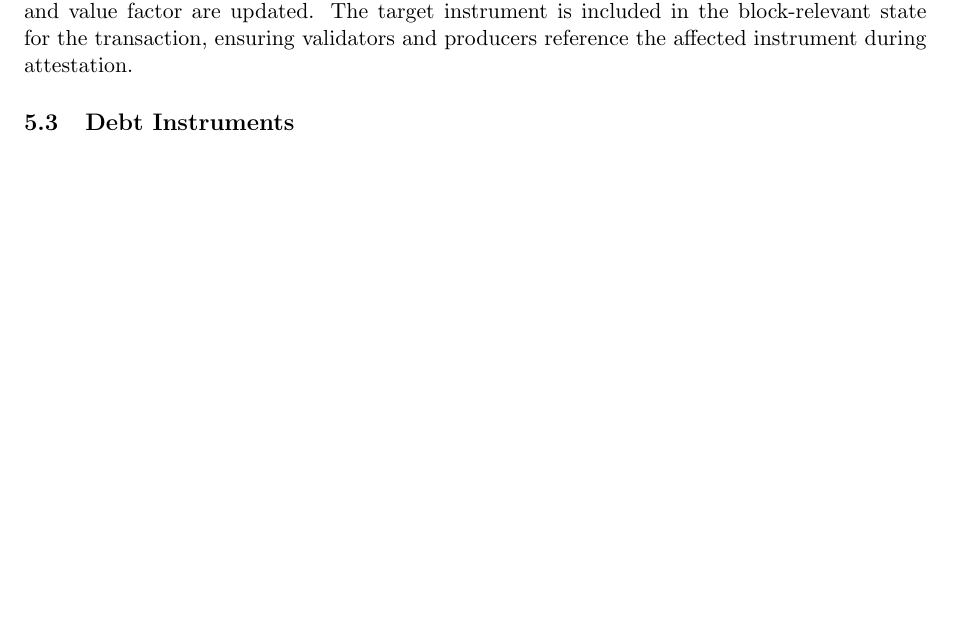
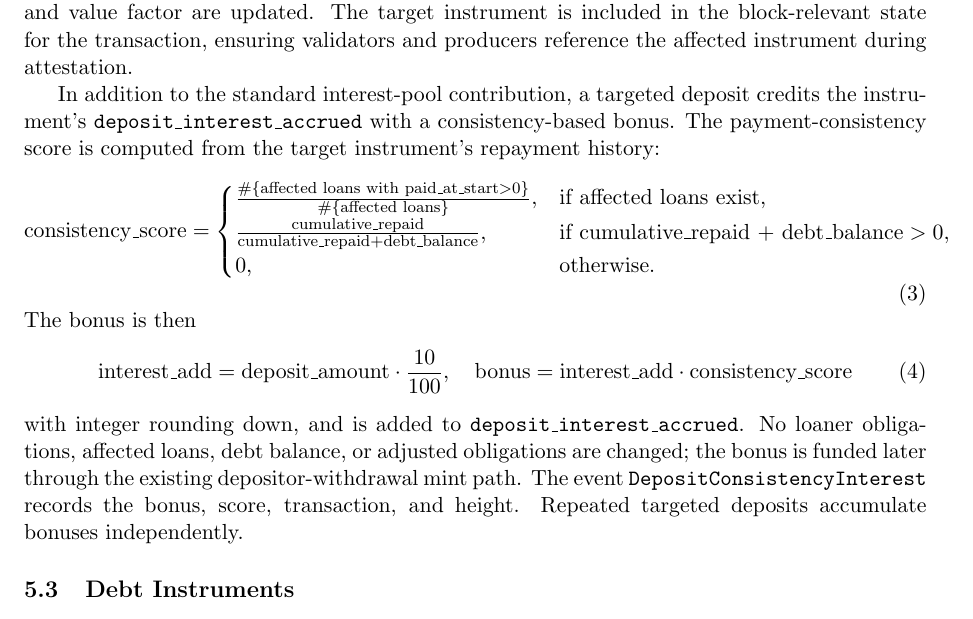
Before and after one commit to DeamonSerie/Pasion, a LaTeX paper (PAI.tex): part of page 7 of 22 before the commit and part of page 7 of 23 after it, cut so that both start at the same text, the shorter picture padded with empty space. Compiled offline with pdfLaTeX.

Commit message:
Document consistency-based interest bonus on targeted deposit

```diff
--- a/PAI.tex
+++ b/PAI.tex
@@ -180,6 +180,22 @@ Targeted deposits are subject to the following validity conditions:
 
 For a targeted deposit, the incremental loanable portion is computed using the target instrument's current loan count, so instruments that have already been used for lending accrue additional loanability at the reduced rate. The instrument's identity, owner, depositor, interest rate, and creation height remain unchanged; only the deposit-derived amounts, event history, and value factor are updated. The target instrument is included in the block-relevant state for the transaction, ensuring validators and producers reference the affected instrument during attestation.
 
+In addition to the standard interest-pool contribution, a targeted deposit credits the instrument's \texttt{deposit\_interest\_accrued} with a consistency-based bonus. The payment-consistency score is computed from the target instrument's repayment history:
+\begin{equation}
+\text{consistency\_score} =
+\begin{cases}
+\frac{\#\{\text{affected loans with paid\_at\_start} > 0\}}{\#\{\text{affected loans}\}}, & \text{if affected loans exist},\\
+\frac{\text{cumulative\_repaid}}{\text{cumulative\_repaid} + \text{debt\_balance}}, & \text{if cumulative\_repaid + debt\_balance} > 0,\\
+0, & \text{otherwise}.
+\end{cases}
+\end{equation}
+The bonus is then
+\begin{equation}
+\text{interest\_add} = \text{deposit\_amount} \cdot \frac{10}{100},\quad
+\text{bonus} = \text{interest\_add} \cdot \text{consistency\_score}
+\end{equation}
+with integer rounding down, and is added to \texttt{deposit\_interest\_accrued}. No loaner obligations, affected loans, debt balance, or adjusted obligations are changed; the bonus is funded later through the existing depositor-withdrawal mint path. The event \texttt{DepositConsistencyInterest} records the bonus, score, transaction, and height. Repeated targeted deposits accumulate bonuses independently.
+
 \subsection{Debt Instruments}
 Each deposit generates a unique debt instrument with the following properties:
 \begin{itemize}
```
Also changed, not shown: PAI.tex (1 more changed lines).
